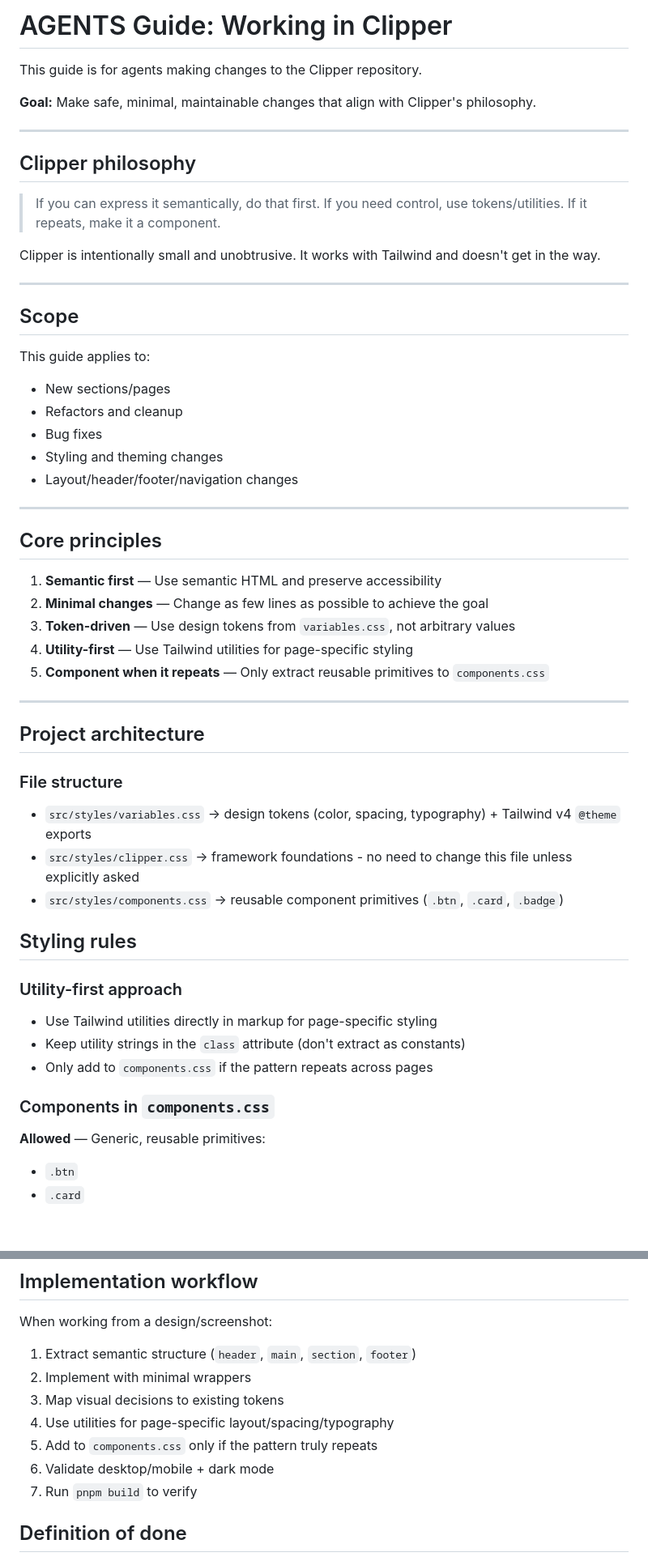
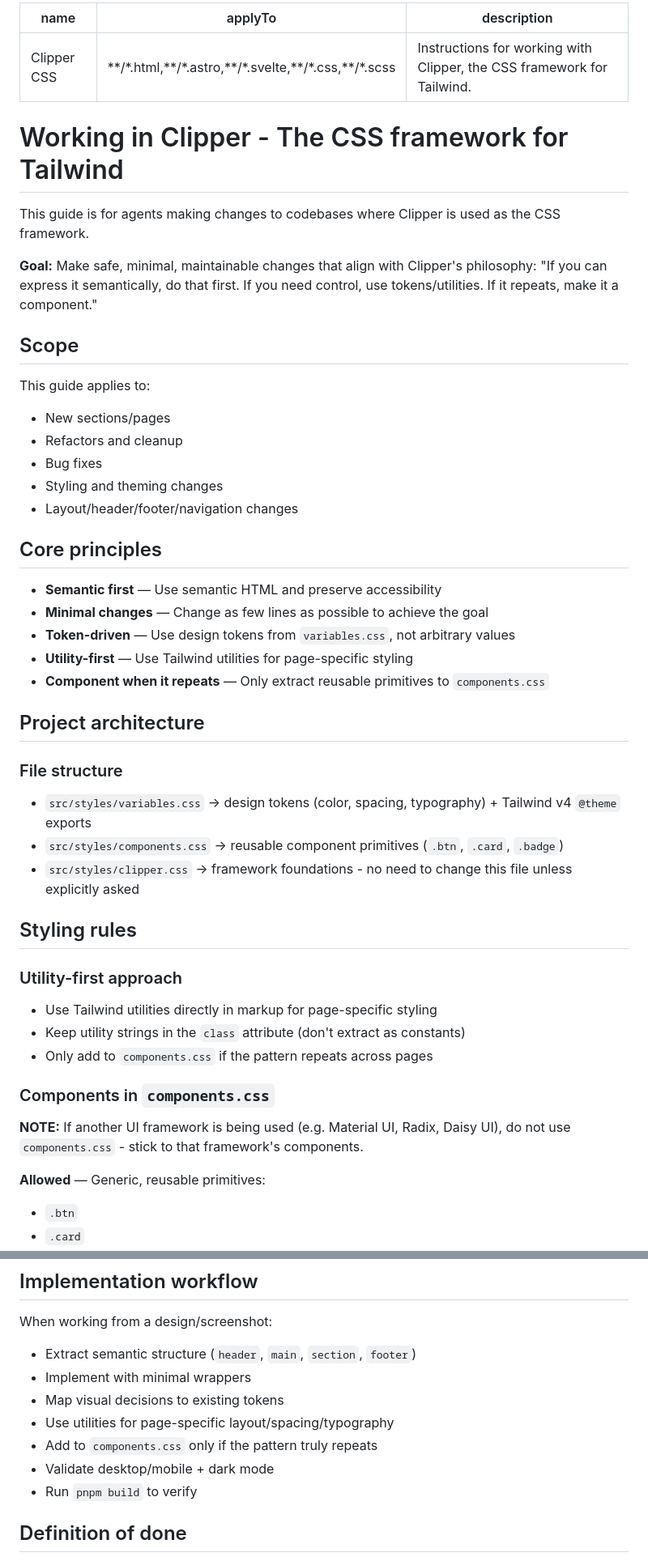
Before and after one commit to ciscoheat/clipper-css, a Markdown page: clipper.instructions.md, 2 parts joined by grey strips. Shown at 81% size. Rendered like a GitHub page; blank space fills up the shorter version.

Commit message:
Added agent instructions

```diff
--- a/AGENTS.md
+++ b/clipper.instructions.md
@@ -1,18 +1,14 @@
-# AGENTS Guide: Working in Clipper
-
-This guide is for agents making changes to the Clipper repository.
-
-**Goal:** Make safe, minimal, maintainable changes that align with Clipper's philosophy.
-
+---
+name: "Clipper CSS"
+applyTo: "**/*.html,**/*.astro,**/*.svelte,**/*.css,**/*.scss"
+description: "Instructions for working with Clipper, the CSS framework for Tailwind."
 ---
 
-## Clipper philosophy
+# Working in Clipper - The CSS framework for Tailwind
 
-> If you can express it semantically, do that first. If you need control, use tokens/utilities. If it repeats, make it a component.
+This guide is for agents making changes to codebases where Clipper is used as the CSS framework.
 
-Clipper is intentionally small and unobtrusive. It works with Tailwind and doesn't get in the way.
-
----
+**Goal:** Make safe, minimal, maintainable changes that align with Clipper's philosophy: "If you can express it semantically, do that first. If you need control, use tokens/utilities. If it repeats, make it a component."
 
 ## Scope
 
@@ -24,25 +20,21 @@ This guide applies to:
 - Styling and theming changes
 - Layout/header/footer/navigation changes
 
----
-
 ## Core principles
 
-1. **Semantic first** — Use semantic HTML and preserve accessibility
-2. **Minimal changes** — Change as few lines as possible to achieve the goal
-3. **Token-driven** — Use design tokens from `variables.css`, not arbitrary values
-4. **Utility-first** — Use Tailwind utilities for page-specific styling
-5. **Component when it repeats** — Only extract reusable primitives to `components.css`
-
----
+- **Semantic first** — Use semantic HTML and preserve accessibility
+- **Minimal changes** — Change as few lines as possible to achieve the goal
+- **Token-driven** — Use design tokens from `variables.css`, not arbitrary values
+- **Utility-first** — Use Tailwind utilities for page-specific styling
+- **Component when it repeats** — Only extract reusable primitives to `components.css`
 
 ## Project architecture
 
 ### File structure
 
 - `src/styles/variables.css` → design tokens (color, spacing, typography) + Tailwind v4 `@theme` exports
+- `src/styles/components.css` → reusable component primitives (`.btn`, `.card`, `.badge`)
 - `src/styles/clipper.css` → framework foundations - no need to change this file unless explicitly asked
-- `src/styles/components.css` → reusable component primitives (`.btn`, `.card`, `.badge`)
 
 ## Styling rules
 
@@ -53,6 +45,8 @@ This guide applies to:
 - Only add to `components.css` if the pattern repeats across pages
 
 ### Components in `components.css`
+
+**NOTE:** If another UI framework is being used (e.g. Material UI, Radix, Daisy UI), do not use `components.css` - stick to that framework's components.
 
 **Allowed** — Generic, reusable primitives:
 
@@ -151,13 +145,13 @@ Body text stays stable while heading sizes scale fluidly via `clamp()`.
 
 When working from a design/screenshot:
 
-1. Extract semantic structure (`header`, `main`, `section`, `footer`)
-2. Implement with minimal wrappers
-3. Map visual decisions to existing tokens
-4. Use utilities for page-specific layout/spacing/typography
-5. Add to `components.css` only if the pattern truly repeats
-6. Validate desktop/mobile + dark mode
-7. Run `pnpm build` to verify
+- Extract semantic structure (`header`, `main`, `section`, `footer`)
+- Implement with minimal wrappers
+- Map visual decisions to existing tokens
+- Use utilities for page-specific layout/spacing/typography
+- Add to `components.css` only if the pattern truly repeats
+- Validate desktop/mobile + dark mode
+- Run `pnpm build` to verify
 
 ## Definition of done
 
```
Also changed, not shown: other parts of clipper.instructions.md (+9 -8 lines).
